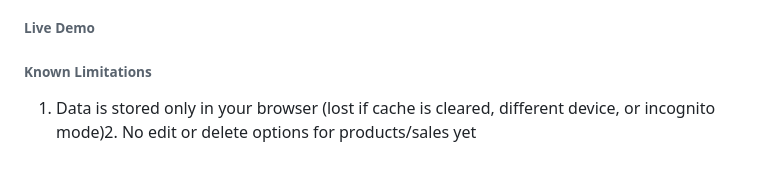
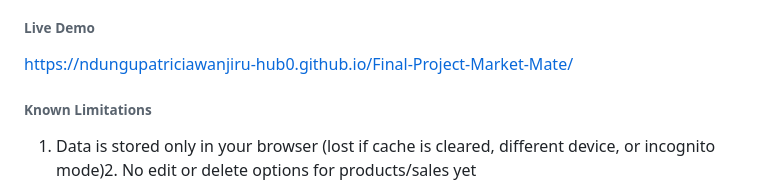
Before and after one commit to ndungupatriciawanjiru-hub0/Final-Project-Market-Mate, a Markdown page: README.md, the part around one of its changes. Rendered like a GitHub page; blank space fills up the shorter version.

```diff
--- a/README.md
+++ b/README.md
@@ -64,6 +58,7 @@ All the inventory, stock value and sales records data are saved in the browser's
 
  ###### Live Demo
 
+ https://ndungupatriciawanjiru-hub0.github.io/Final-Project-Market-Mate/
 
 ###### Known Limitations
 1. Data is stored only in your browser (lost if cache is cleared, different device, or incognito mode)2.  No edit or delete options for products/sales yet
```
Also changed, not shown: other parts of README.md (+0 -6 lines).
